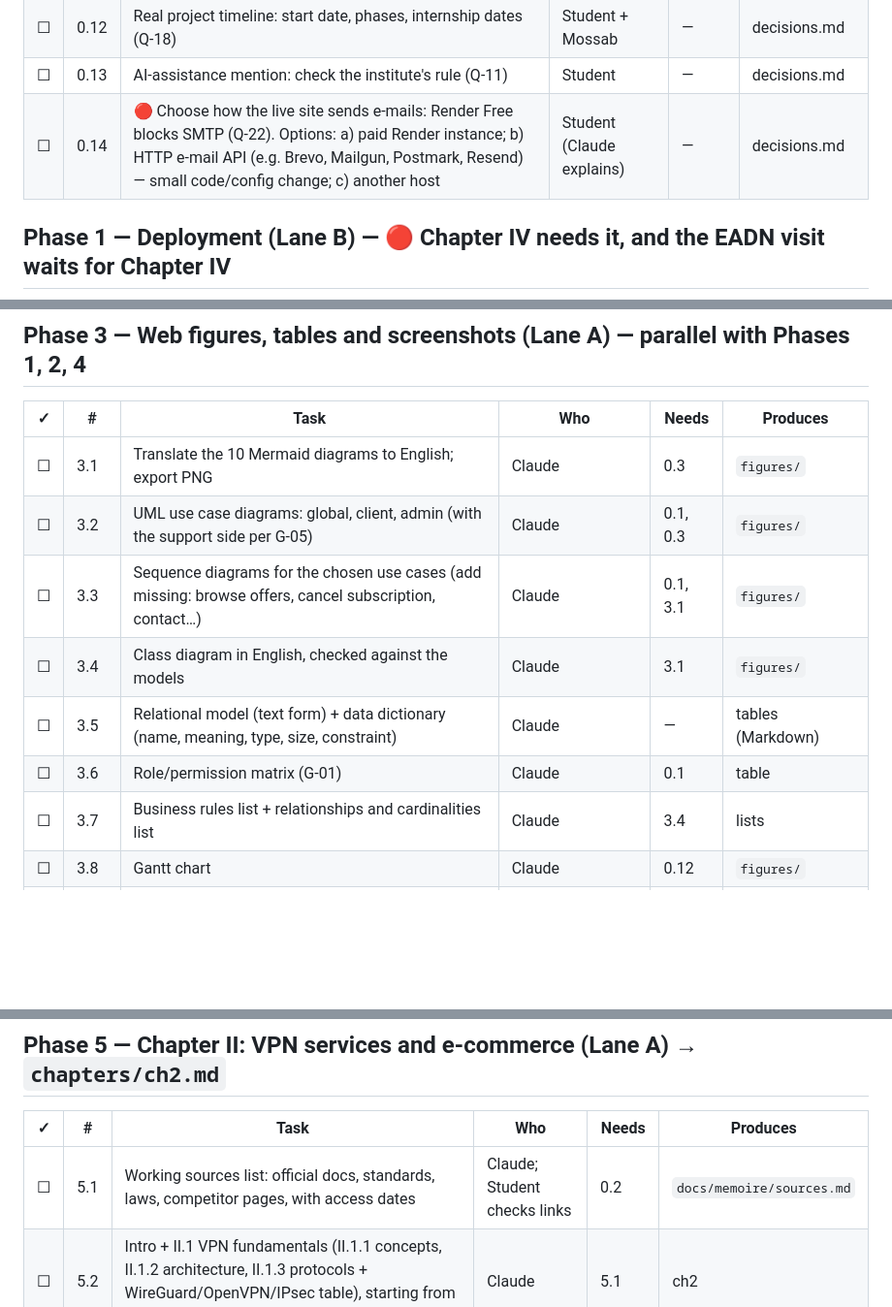
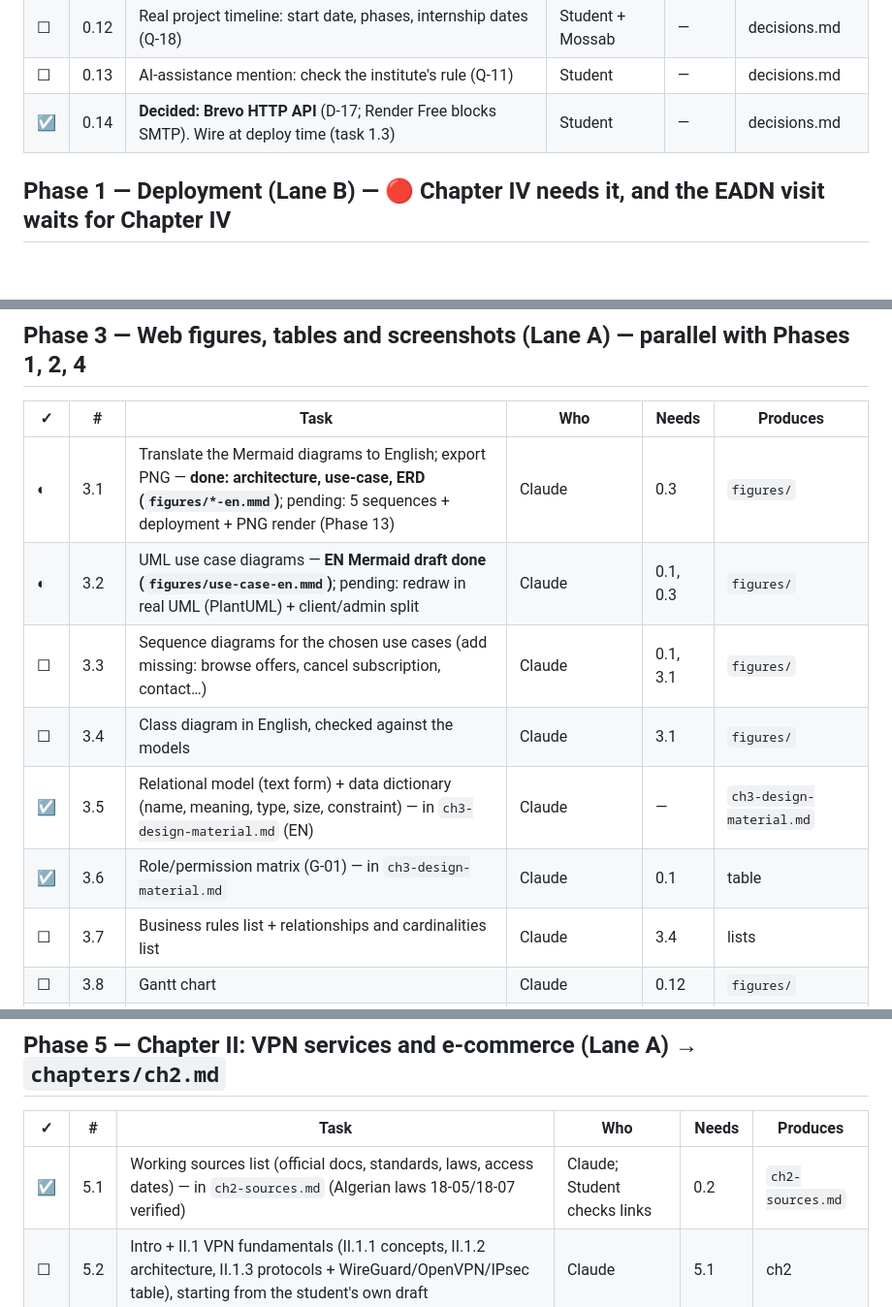
Before and after one commit to mossabsrh/nexus-vpn, a Markdown page: docs/memoire/plan.md, 3 parts joined by grey strips. Shown at 97% size. Drawn GitHub-style; blank space fills up the shorter version.

```diff
--- a/docs/memoire/plan.md
+++ b/docs/memoire/plan.md
@@ -55,7 +55,7 @@ Output folders (created when needed):
 | ☐ | 0.11 | Contact EADN to **book** the visit (booking only — the visit is 9.3) and ask which documents they can share. Book early: EADN needs notice and is closed Fri–Sat | Student + EADN | — | appointment |
 | ☐ | 0.12 | Real project timeline: start date, phases, internship dates (Q-18) | Student + Mossab | — | decisions.md |
 | ☐ | 0.13 | AI-assistance mention: check the institute's rule (Q-11) | Student | — | decisions.md |
-| ☐ | 0.14 | 🔴 Choose how the live site sends e-mails: Render Free blocks SMTP (Q-22). Options: a) paid Render instance; b) HTTP e-mail API (e.g. Brevo, Mailgun, Postmark, Resend) — small code/config change; c) another host | Student (Claude explains) | — | decisions.md |
+| ☑ | 0.14 | **Decided: Brevo HTTP API** (D-17; Render Free blocks SMTP). Wire at deploy time (task 1.3) | Student | — | decisions.md |
 
 ## Phase 1 — Deployment (Lane B) — 🔴 Chapter IV needs it, and the EADN visit waits for Chapter IV
 
@@ -90,12 +90,12 @@ Output folders (created when needed):
 
 | ✓ | # | Task | Who | Needs | Produces |
 |---|---|---|---|---|---|
-| ☐ | 3.1 | Translate the 10 Mermaid diagrams to English; export PNG | Claude | 0.3 | `figures/` |
-| ☐ | 3.2 | UML use case diagrams: global, client, admin (with the support side per G-05) | Claude | 0.1, 0.3 | `figures/` |
+| ◐ | 3.1 | Translate the Mermaid diagrams to English; export PNG — **done: architecture, use-case, ERD (`figures/*-en.mmd`)**; pending: 5 sequences + deployment + PNG render (Phase 13) | Claude | 0.3 | `figures/` |
+| ◐ | 3.2 | UML use case diagrams — **EN Mermaid draft done (`figures/use-case-en.mmd`)**; pending: redraw in real UML (PlantUML) + client/admin split | Claude | 0.1, 0.3 | `figures/` |
 | ☐ | 3.3 | Sequence diagrams for the chosen use cases (add missing: browse offers, cancel subscription, contact…) | Claude | 0.1, 3.1 | `figures/` |
 | ☐ | 3.4 | Class diagram in English, checked against the models | Claude | 3.1 | `figures/` |
-| ☐ | 3.5 | Relational model (text form) + data dictionary (name, meaning, type, size, constraint) | Claude | — | tables (Markdown) |
-| ☐ | 3.6 | Role/permission matrix (G-01) | Claude | 0.1 | table |
+| ☑ | 3.5 | Relational model (text form) + data dictionary (name, meaning, type, size, constraint) — in `ch3-design-material.md` (EN) | Claude | — | `ch3-design-material.md` |
+| ☑ | 3.6 | Role/permission matrix (G-01) — in `ch3-design-material.md` | Claude | 0.1 | table |
 | ☐ | 3.7 | Business rules list + relationships and cardinalities list | Claude | 3.4 | lists |
 | ☐ | 3.8 | Gantt chart | Claude | 0.12 | `figures/` |
 | ☐ | 3.9 | Missing web screenshots: checkout dialog, team management, account settings, contact form, validation error and success states | Claude (capture script) or Student | — | screenshots |
@@ -162,7 +162,7 @@ Output folders (created when needed):
 
 | ✓ | # | Task | Who | Needs | Produces |
 |---|---|---|---|---|---|
-| ☐ | 5.1 | Working sources list: official docs, standards, laws, competitor pages, with access dates | Claude; Student checks links | 0.2 | `docs/memoire/sources.md` |
+| ☑ | 5.1 | Working sources list (official docs, standards, laws, access dates) — in `ch2-sources.md` (Algerian laws 18-05/18-07 verified) | Claude; Student checks links | 0.2 | `ch2-sources.md` |
 | ☐ | 5.2 | Intro + II.1 VPN fundamentals (II.1.1 concepts, II.1.2 architecture, II.1.3 protocols + WireGuard/OpenVPN/IPsec table), starting from the student's own draft | Claude | 5.1 | ch2 |
 | ☐ | 5.3 | II.2 Types of VPN (II.2.1 remote access, II.2.2 site-to-site, II.2.3 client-server) | Claude | 5.1 | ch2 |
 | ☐ | 5.4 | II.3 Security and compliance (II.3.1 encryption/authentication, II.3.2 protocols, II.3.3 ISO/IEC 27001, GDPR, Algerian law 18-07) | Claude | 5.1 | ch2 |
```
Also changed, not shown: other parts of docs/memoire/plan.md (+1 -0 lines), docs/memoire/decisions.md (+1 -0 lines), docs/memoire/gap-report.md (+28 -0 lines).
